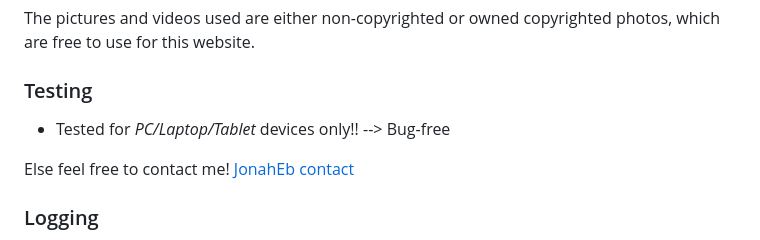
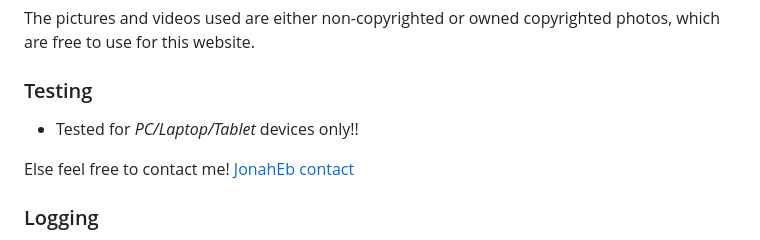
Before and after one commit to Jonah-Eb/Concept-Webdesign_Tierschutzverein-SOM-e.V., a Markdown page: README.md, the part around the change. Rendered like a GitHub page.

```diff
--- a/README.md
+++ b/README.md
@@ -94,7 +94,7 @@ The pictures and videos used are either non-copyrighted or owned copyrighted pho
 
 ### Testing
 
-- Tested for _PC/Laptop/Tablet_ devices only!! --> Bug-free
+- Tested for _PC/Laptop/Tablet_ devices only!!
 
 Else feel free to contact me! [JonahEb contact](https://jonaheb.de/contact.html)
 
```
